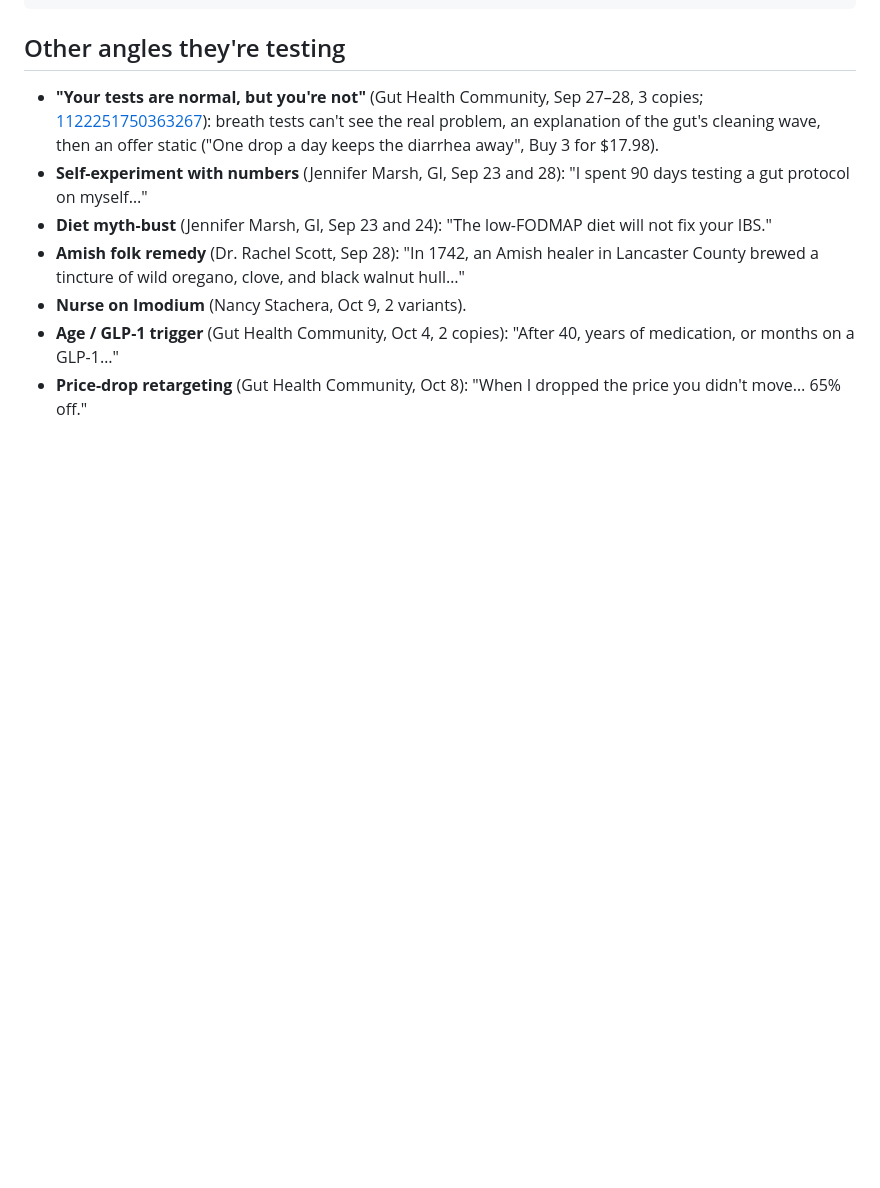
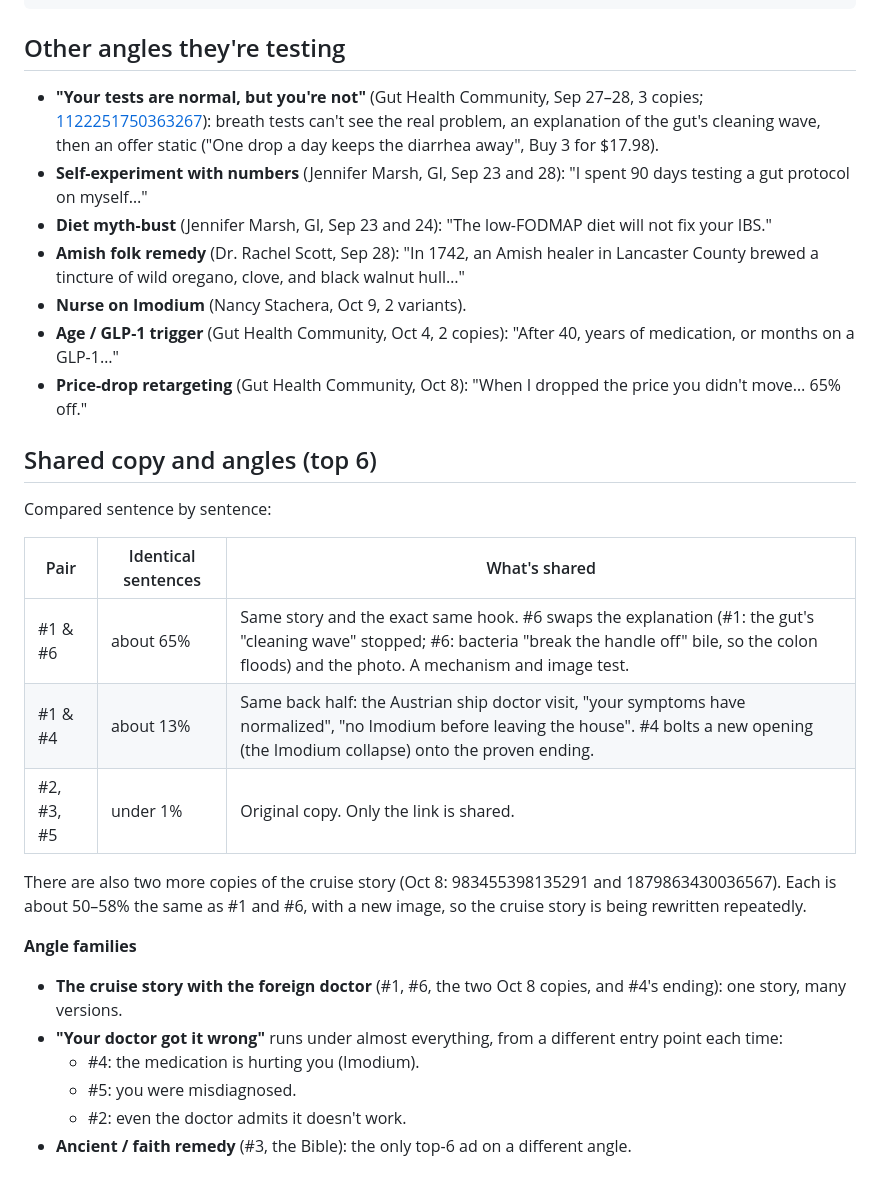
Before and after one commit to ryankooz/pdp, a Markdown page: research/biora-ads/README.md, the part around the change. Drawn GitHub-style; folded sections open; blank space fills up the shorter version.

Commit message:
Note shared copy and angle families in Biora ad research
Co-Authored-By: Claude Opus 5.5 <noreply@anthropic.com>
Claude-Session: https://claude.ai/code/session_013qFJ6yuUf6HUAYj3topTHP

```diff
--- a/research/biora-ads/README.md
+++ b/research/biora-ads/README.md
@@ -880,3 +880,23 @@ Learn more
 - **Nurse on Imodium** (Nancy Stachera, Oct 9, 2 variants).
 - **Age / GLP-1 trigger** (Gut Health Community, Oct 4, 2 copies): "After 40, years of medication, or months on a GLP-1…"
 - **Price-drop retargeting** (Gut Health Community, Oct 8): "When I dropped the price you didn't move… 65% off."
+
+## Shared copy and angles (top 6)
+
+Compared sentence by sentence:
+
+| Pair | Identical sentences | What's shared |
+|---|---|---|
+| #1 & #6 | about 65% | Same story and the exact same hook. #6 swaps the explanation (#1: the gut's "cleaning wave" stopped; #6: bacteria "break the handle off" bile, so the colon floods) and the photo. A mechanism and image test. |
+| #1 & #4 | about 13% | Same back half: the Austrian ship doctor visit, "your symptoms have normalized", "no Imodium before leaving the house". #4 bolts a new opening (the Imodium collapse) onto the proven ending. |
+| #2, #3, #5 | under 1% | Original copy. Only the link is shared. |
+
+There are also two more copies of the cruise story (Oct 8: 983455398135291 and 1879863430036567). Each is about 50–58% the same as #1 and #6, with a new image, so the cruise story is being rewritten repeatedly.
+
+**Angle families**
+- **The cruise story with the foreign doctor** (#1, #6, the two Oct 8 copies, and #4's ending): one story, many versions.
+- **"Your doctor got it wrong"** runs under almost everything, from a different entry point each time:
+  - #4: the medication is hurting you (Imodium).
+  - #5: you were misdiagnosed.
+  - #2: even the doctor admits it doesn't work.
+- **Ancient / faith remedy** (#3, the Bible): the only top-6 ad on a different angle.
```
